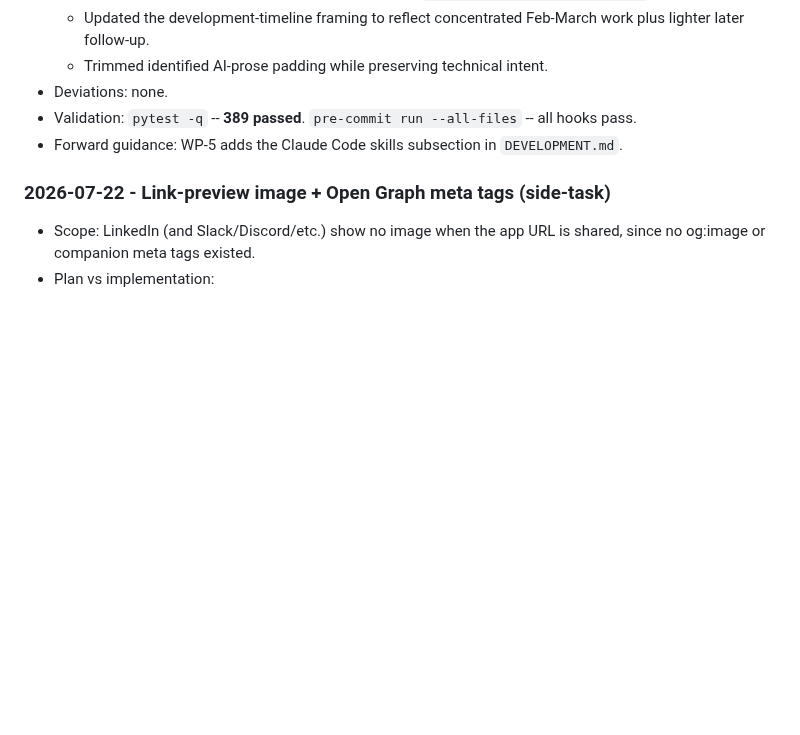
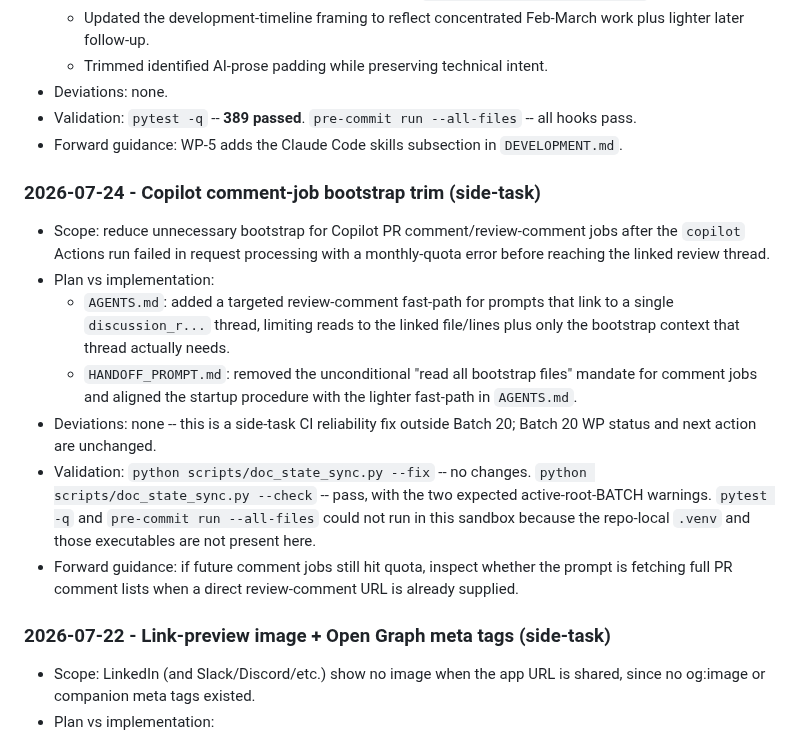
Before and after one commit to pterw/ScrobbleScope, a Markdown page: PLAYBOOK.md, the part around the change. Rendered like a GitHub page; blank space fills up the shorter version.

Commit message:
docs(agents): trim bootstrap for review-comment jobs

```diff
--- a/PLAYBOOK.md
+++ b/PLAYBOOK.md
@@ -199,6 +199,29 @@ non-current operational logs. Older dated entries live in
 
 <!-- DOCSYNC:CURRENT-BATCH-END -->
 
+### 2026-07-24 - Copilot comment-job bootstrap trim (side-task)
+
+- Scope: reduce unnecessary bootstrap for Copilot PR comment/review-comment
+  jobs after the `copilot` Actions run failed in request processing with a
+  monthly-quota error before reaching the linked review thread.
+- Plan vs implementation:
+  - `AGENTS.md`: added a targeted review-comment fast-path for prompts that
+    link to a single `discussion_r...` thread, limiting reads to the linked
+    file/lines plus only the bootstrap context that thread actually needs.
+  - `HANDOFF_PROMPT.md`: removed the unconditional "read all bootstrap
+    files" mandate for comment jobs and aligned the startup procedure with
+    the lighter fast-path in `AGENTS.md`.
+- Deviations: none -- this is a side-task CI reliability fix outside Batch 20;
+  Batch 20 WP status and next action are unchanged.
+- Validation: `python scripts/doc_state_sync.py --fix` -- no changes.
+  `python scripts/doc_state_sync.py --check` -- pass, with the two expected
+  active-root-BATCH warnings. `pytest -q` and `pre-commit run --all-files`
+  could not run in this sandbox because the repo-local `.venv` and those
+  executables are not present here.
+- Forward guidance: if future comment jobs still hit quota, inspect whether
+  the prompt is fetching full PR comment lists when a direct review-comment
+  URL is already supplied.
+
 ### 2026-07-22 - Link-preview image + Open Graph meta tags (side-task)
 
 - Scope: LinkedIn (and Slack/Discord/etc.) show no image when the app URL
```
Also changed, not shown: AGENTS.md (+7 -0 lines), HANDOFF_PROMPT.md (+13 -2 lines).
